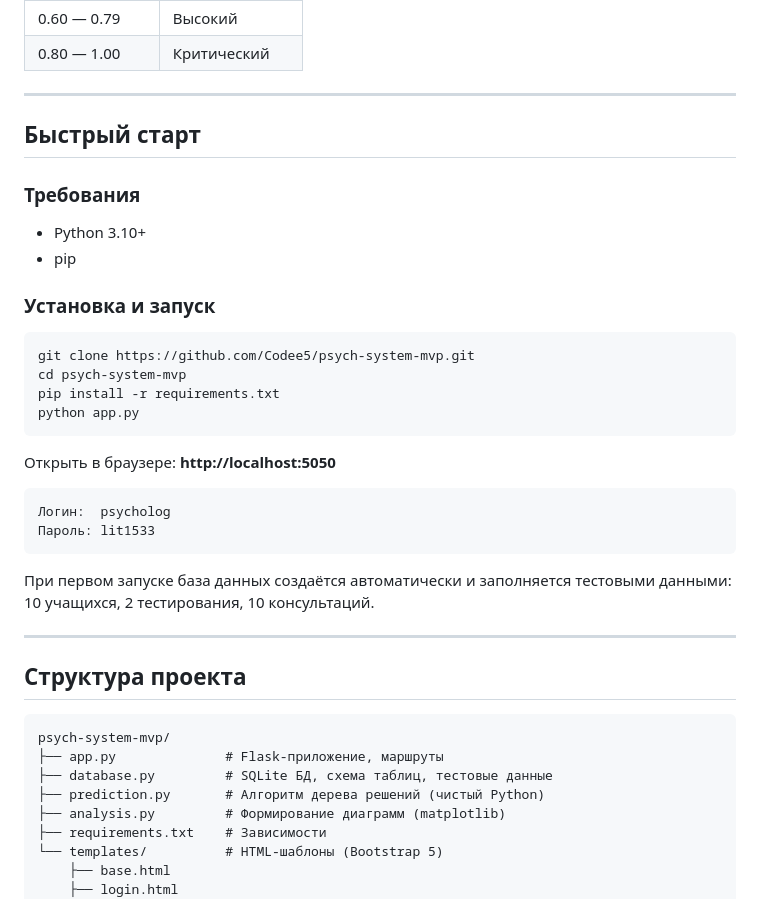
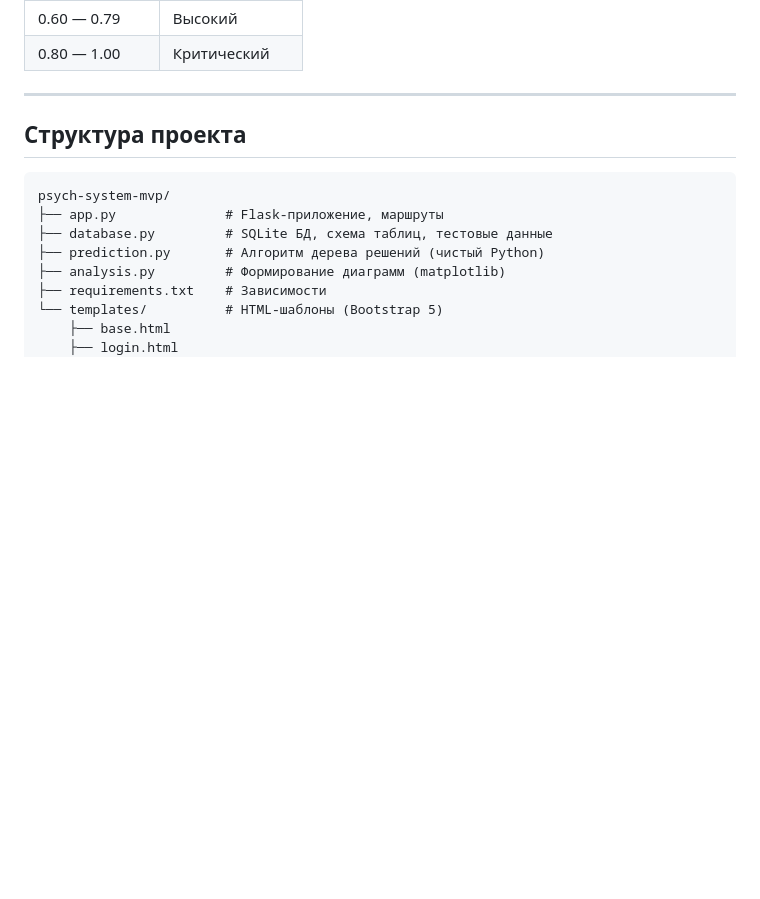
Before and after one commit to Codee5/VKR, a Markdown page: README.md, the part around the change. Drawn GitHub-style; blank space fills up the shorter version.

````diff
--- a/README.md
+++ b/README.md
@@ -68,31 +68,6 @@
 
 ---
 
-## Быстрый старт
-
-### Требования
-- Python 3.10+
-- pip
-
-### Установка и запуск
-
-```bash
-git clone https://github.com/Codee5/psych-system-mvp.git
-cd psych-system-mvp
-pip install -r requirements.txt
-python app.py
-```
-
-Открыть в браузере: **http://localhost:5050**
-
-```
-Логин:  psycholog
-Пароль: lit1533
-```
-
-При первом запуске база данных создаётся автоматически и заполняется тестовыми данными: 10 учащихся, 2 тестирования, 10 консультаций.
-
----
 
 ## Структура проекта
 
````
